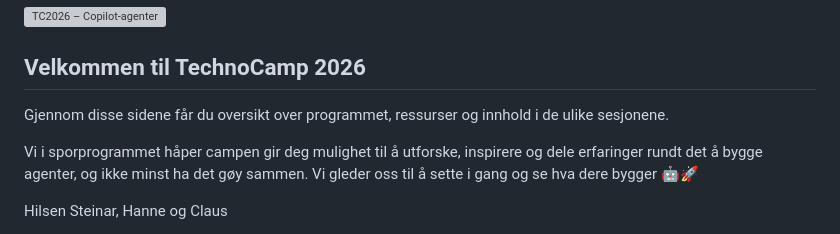
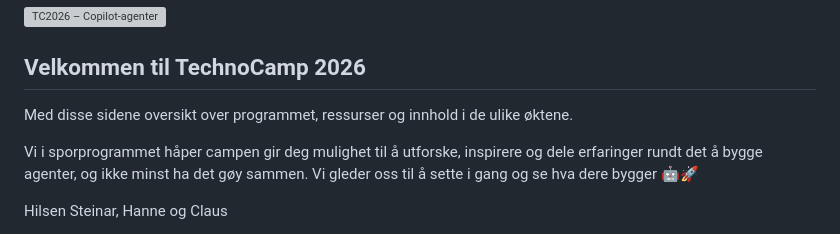
Before and after one commit to sstalsberg/tc2026-agent, a Markdown page: README.md, the part around the change. Drawn GitHub-style; grey boxes are pictures that could not be loaded.

```diff
--- a/README.md
+++ b/README.md
@@ -4,7 +4,7 @@
 
 ## Velkommen til TechnoCamp 2026
 
-Gjennom disse sidene får du oversikt over programmet, ressurser og innhold i de ulike sesjonene.
+Med disse sidene  oversikt over programmet, ressurser og innhold i de ulike øktene.
 
 Vi i sporprogrammet håper campen gir deg mulighet til å utforske, inspirere og dele erfaringer rundt det å bygge agenter, og ikke minst ha det gøy sammen. Vi gleder oss til å sette i gang og se hva dere bygger 🤖🚀
 
```
